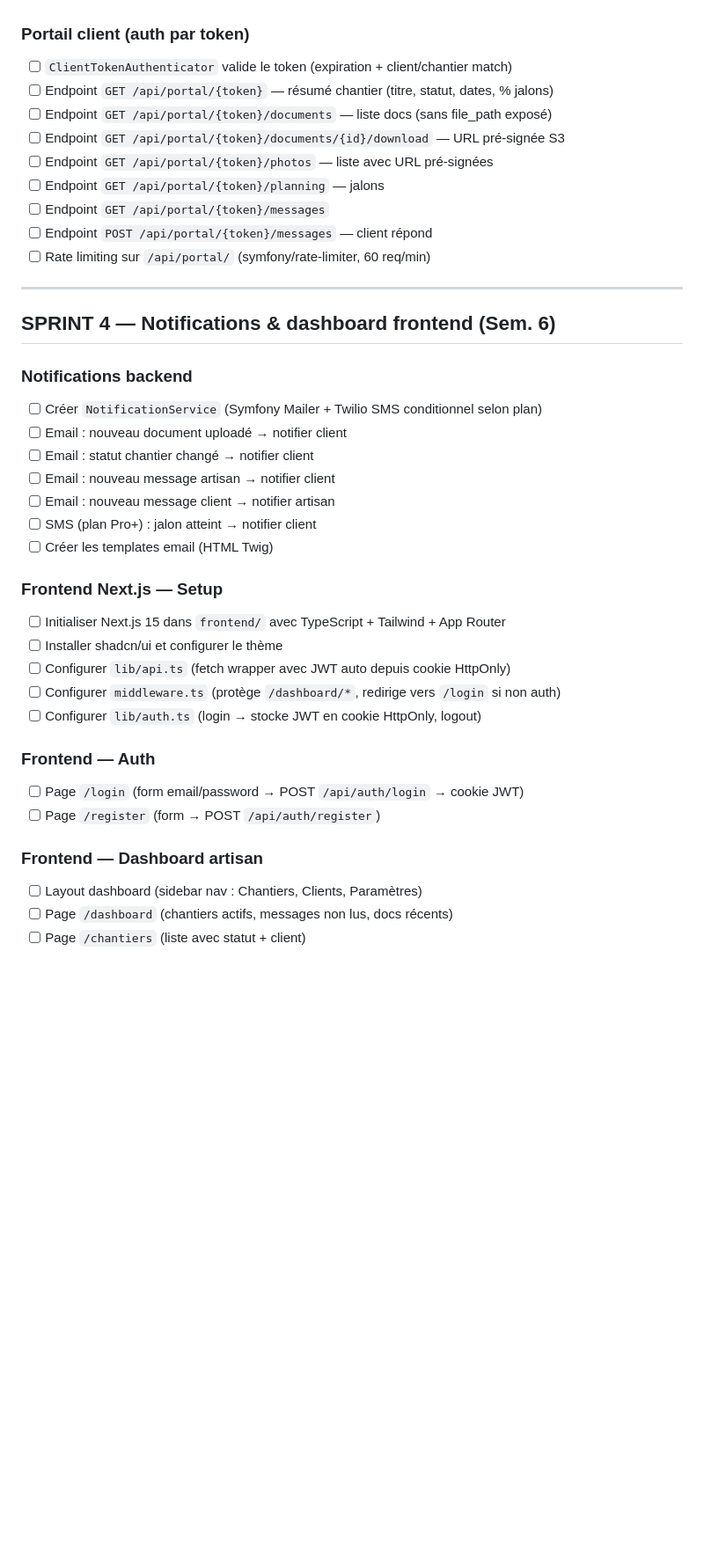
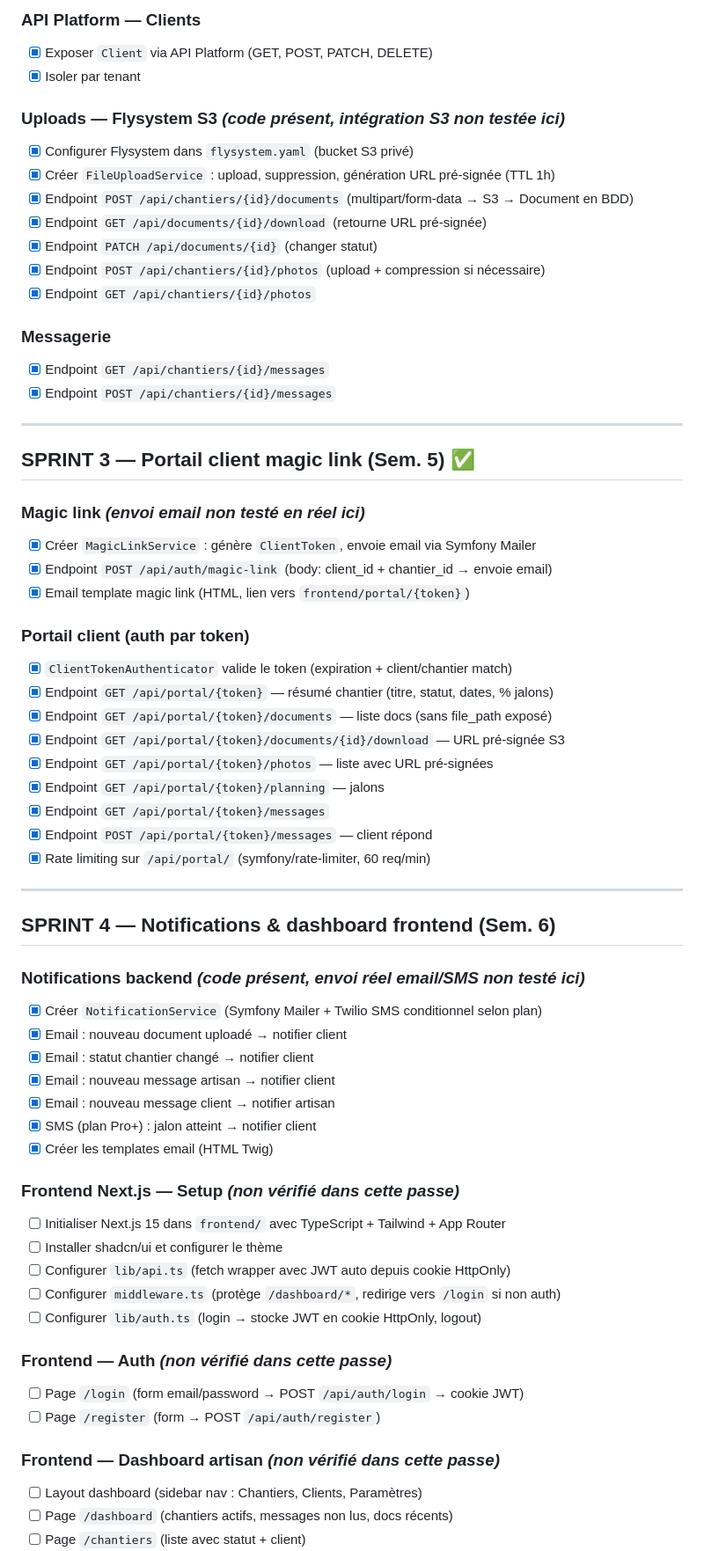
Before and after one commit to devart64/artisan-portal, a Markdown page: TASKS.md, the part around one of its changes. Shown at 88% size. Drawn GitHub-style; blank space fills up the shorter version.

```diff
--- a/TASKS.md
+++ b/TASKS.md
@@ -88,40 +104,65 @@ Claude Code : traite les tâches dans l'ordre. Coche chaque tâche terminée `[x
+### API Platform — Clients
+- [x] Exposer `Client` via API Platform (GET, POST, PATCH, DELETE)
+- [x] Isoler par tenant
+
+### Uploads — Flysystem S3 _(code présent, intégration S3 non testée ici)_
+- [x] Configurer Flysystem dans `flysystem.yaml` (bucket S3 privé)
+- [x] Créer `FileUploadService` : upload, suppression, génération URL pré-signée (TTL 1h)
+- [x] Endpoint `POST /api/chantiers/{id}/documents` (multipart/form-data → S3 → Document en BDD)
+- [x] Endpoint `GET /api/documents/{id}/download` (retourne URL pré-signée)
+- [x] Endpoint `PATCH /api/documents/{id}` (changer statut)
+- [x] Endpoint `POST /api/chantiers/{id}/photos` (upload + compression si nécessaire)
+- [x] Endpoint `GET /api/chantiers/{id}/photos`
+
+### Messagerie
+- [x] Endpoint `GET /api/chantiers/{id}/messages`
+- [x] Endpoint `POST /api/chantiers/{id}/messages`
+
+---
+
+## SPRINT 3 — Portail client magic link (Sem. 5) ✅
+
+### Magic link _(envoi email non testé en réel ici)_
+- [x] Créer `MagicLinkService` : génère `ClientToken`, envoie email via Symfony Mailer
+- [x] Endpoint `POST /api/auth/magic-link` (body: client_id + chantier_id → envoie email)
+- [x] Email template magic link (HTML, lien vers `frontend/portal/{token}`)
 
 ### Portail client (auth par token)
-- [ ] `ClientTokenAuthenticator` valide le token (expiration + client/chantier match)
-- [ ] Endpoint `GET /api/portal/{token}` — résumé chantier (titre, statut, dates, % jalons)
-- [ ] Endpoint `GET /api/portal/{token}/documents` — liste docs (sans file_path exposé)
-- [ ] Endpoint `GET /api/portal/{token}/documents/{id}/download` — URL pré-signée S3
-- [ ] Endpoint `GET /api/portal/{token}/photos` — liste avec URL pré-signées
-- [ ] Endpoint `GET /api/portal/{token}/planning` — jalons
-- [ ] Endpoint `GET /api/portal/{token}/messages`
-- [ ] Endpoint `POST /api/portal/{token}/messages` — client répond
-- [ ] Rate limiting sur `/api/portal/` (symfony/rate-limiter, 60 req/min)
+- [x] `ClientTokenAuthenticator` valide le token (expiration + client/chantier match)
+- [x] Endpoint `GET /api/portal/{token}` — résumé chantier (titre, statut, dates, % jalons)
+- [x] Endpoint `GET /api/portal/{token}/documents` — liste docs (sans file_path exposé)
+- [x] Endpoint `GET /api/portal/{token}/documents/{id}/download` — URL pré-signée S3
+- [x] Endpoint `GET /api/portal/{token}/photos` — liste avec URL pré-signées
+- [x] Endpoint `GET /api/portal/{token}/planning` — jalons
+- [x] Endpoint `GET /api/portal/{token}/messages`
+- [x] Endpoint `POST /api/portal/{token}/messages` — client répond
+- [x] Rate limiting sur `/api/portal/` (symfony/rate-limiter, 60 req/min)
 
 ---
 
 ## SPRINT 4 — Notifications & dashboard frontend (Sem. 6)
 
-### Notifications backend
-- [ ] Créer `NotificationService` (Symfony Mailer + Twilio SMS conditionnel selon plan)
-- [ ] Email : nouveau document uploadé → notifier client
-- [ ] Email : statut chantier changé → notifier client
-- [ ] Email : nouveau message artisan → notifier client
-- [ ] Email : nouveau message client → notifier artisan
-- [ ] SMS (plan Pro+) : jalon atteint → notifier client
-- [ ] Créer les templates email (HTML Twig)
+### Notifications backend _(code présent, envoi réel email/SMS non testé ici)_
+- [x] Créer `NotificationService` (Symfony Mailer + Twilio SMS conditionnel selon plan)
+- [x] Email : nouveau document uploadé → notifier client
+- [x] Email : statut chantier changé → notifier client
+- [x] Email : nouveau message artisan → notifier client
+- [x] Email : nouveau message client → notifier artisan
+- [x] SMS (plan Pro+) : jalon atteint → notifier client
+- [x] Créer les templates email (HTML Twig)
 
-### Frontend Next.js — Setup
+### Frontend Next.js — Setup _(non vérifié dans cette passe)_
 - [ ] Initialiser Next.js 15 dans `frontend/` avec TypeScript + Tailwind + App Router
 - [ ] Installer shadcn/ui et configurer le thème
 - [ ] Configurer `lib/api.ts` (fetch wrapper avec JWT auto depuis cookie HttpOnly)
 - [ ] Configurer `middleware.ts` (protège `/dashboard/*`, redirige vers `/login` si non auth)
 - [ ] Configurer `lib/auth.ts` (login → stocke JWT en cookie HttpOnly, logout)
 
-### Frontend — Auth
+### Frontend — Auth _(non vérifié dans cette passe)_
 - [ ] Page `/login` (form email/password → POST `/api/auth/login` → cookie JWT)
 - [ ] Page `/register` (form → POST `/api/auth/register`)
 
-### Frontend — Dashboard artisan
+### Frontend — Dashboard artisan _(non vérifié dans cette passe)_
 - [ ] Layout dashboard (sidebar nav : Chantiers, Clients, Paramètres)
 - [ ] Page `/dashboard` (chantiers actifs, messages non lus, docs récents)
 - [ ] Page `/chantiers` (liste avec statut + client)
```
Also changed, not shown: other parts of TASKS.md (+111 -84 lines).
